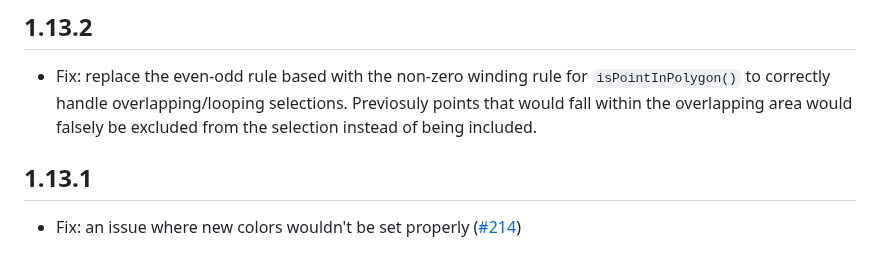
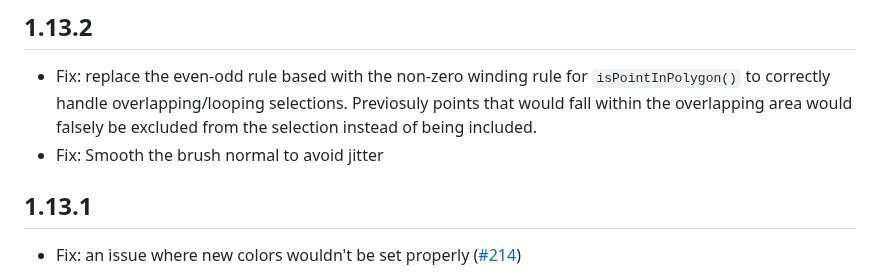
Before and after one commit to flekschas/regl-scatterplot, a Markdown page: CHANGELOG.md, the part around the change. Rendered like a GitHub page.

Commit message:
docs: Update changelog

```diff
--- a/CHANGELOG.md
+++ b/CHANGELOG.md
@@ -1,6 +1,7 @@
 ## 1.13.2
 
 - Fix: replace the even-odd rule based with the non-zero winding rule for `isPointInPolygon()` to correctly handle overlapping/looping selections. Previosuly points that would fall within the overlapping area would falsely be excluded from the selection instead of being included.
+- Fix: Smooth the brush normal to avoid jitter
 
 ## 1.13.1
 
```
